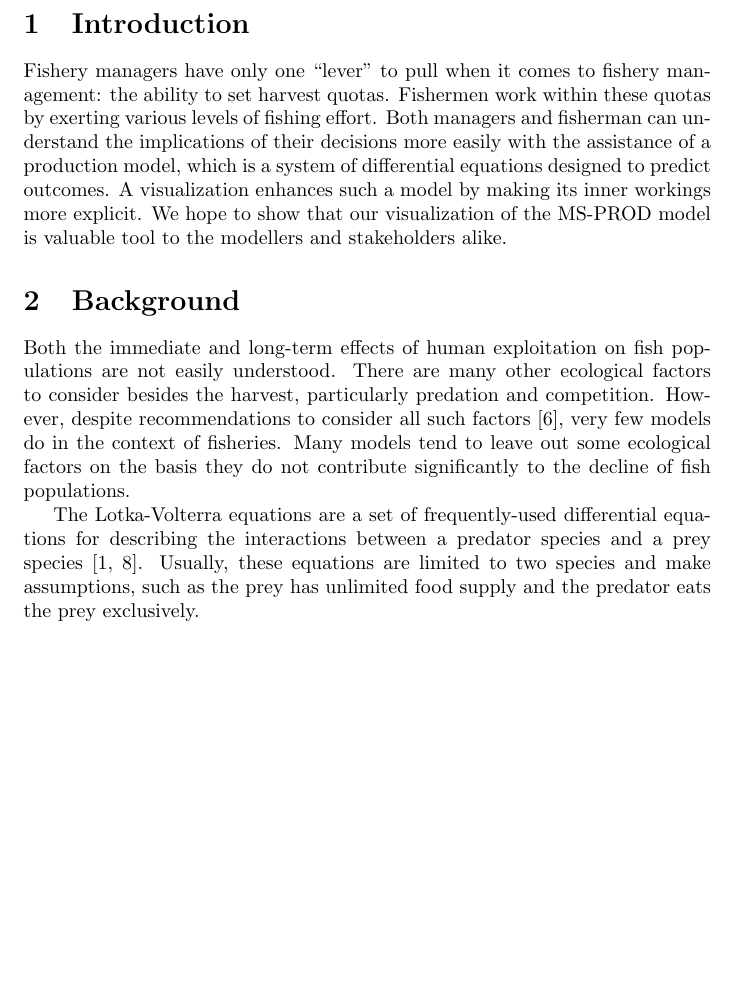
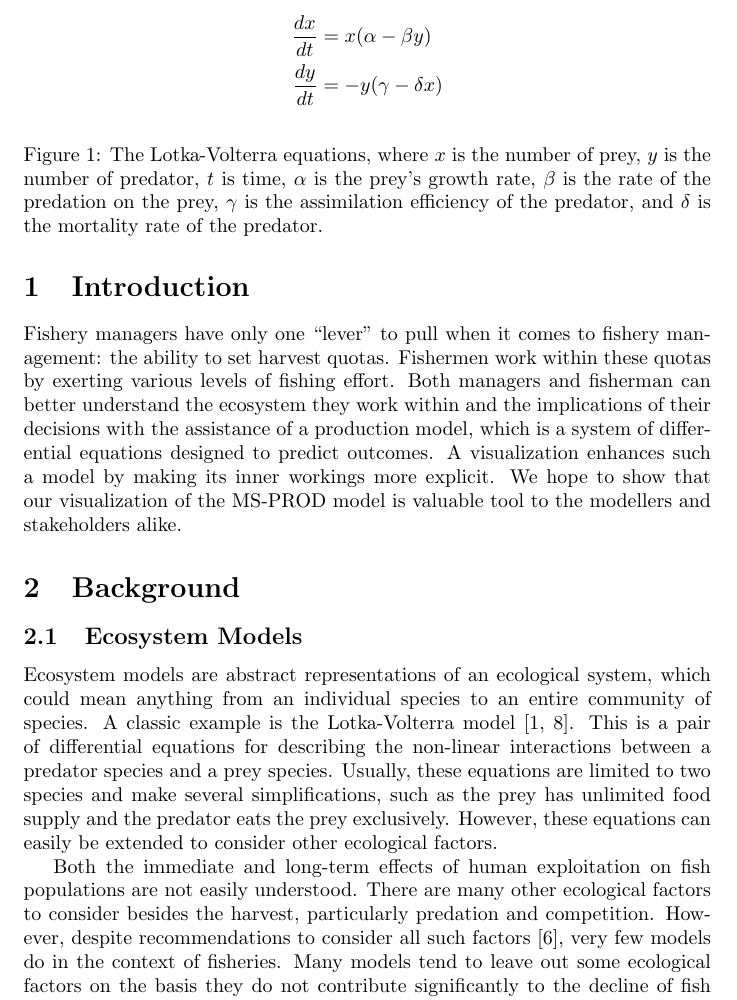
Before and after one commit to carmenism/thesis, a LaTeX thesis (summaries/thesis.tex): part of page 1 of 3, cut at the place of the change, the shorter picture padded with empty space. Compiled offline with pdfLaTeX.

Commit message:
added equations

```diff
--- a/summaries/thesis.tex
+++ b/summaries/thesis.tex
@@ -4,13 +6,25 @@
 
 \section{Introduction}
 
-Fishery managers have only one ``lever" to pull when it comes to fishery management: the ability to set harvest quotas.  Fishermen work within these quotas by exerting various levels of fishing effort.  Both managers and fisherman can understand the implications of their decisions more easily with the assistance of a production model, which is a system of differential equations designed to predict outcomes.  A visualization enhances such a model by making its inner workings more explicit. We hope to show that our visualization of the MS-PROD model is valuable tool to the modellers and stakeholders alike. %Fishermen work within those quotas by exerting various levels of effort, which is the amount of time spent within a given timeframe to catch a particular species or group of species.  Catchability is defined as that effort as it interacts with the efficiency of their fishing gear and the abundence of the target resource.  Effort and catchability have proven to be key parameters for assessing fisheries \cite{ArreguinSanchez1996}.
+Fishery managers have only one ``lever" to pull when it comes to fishery management: the ability to set harvest quotas.  Fishermen work within these quotas by exerting various levels of fishing effort.  Both managers and fisherman can better understand the ecosystem they work within and the implications of their decisions with the assistance of a production model, which is a system of differential equations designed to predict outcomes.  A visualization enhances such a model by making its inner workings more explicit. We hope to show that our visualization of the MS-PROD model is valuable tool to the modellers and stakeholders alike. %Fishermen work within those quotas by exerting various levels of effort, which is the amount of time spent within a given timeframe to catch a particular species or group of species.  Catchability is defined as that effort as it interacts with the efficiency of their fishing gear and the abundence of the target resource.  Effort and catchability have proven to be key parameters for assessing fisheries \cite{ArreguinSanchez1996}.
 
 \section{Background}
 
+\subsection{Ecosystem Models}
+
+Ecosystem models are abstract representations of an ecological system, which could mean anything from an individual species to an entire community of species.  A classic example is the Lotka-Volterra model \cite{Lotka1926fds, VOL26a}.  This is a pair of differential equations for describing the non-linear interactions between a predator species and a prey species.  Usually, these equations are limited to two species and make several simplifications, such as the prey has unlimited food supply and the predator eats the prey exclusively.  However, these equations can easily be extended to consider other ecological factors.
+
+\begin{figure}
+\begin{align*}
+\frac{dx}{dt} &= x(\alpha - \beta y)
+\\ \frac{dy}{dt} &= -y(\gamma - \delta x)
+\end{align*}
+\caption{The Lotka-Volterra equations, where $x$ is the number of prey, $y$ is the number of predator, $t$ is time, $\alpha$ is the prey's growth rate, $\beta$ is the rate of the predation on the prey, $\gamma$ is the assimilation efficiency of the predator, and $\delta$ is the mortality rate of the predator.}
+\end{figure}
+
 Both the immediate and long-term effects of human exploitation on fish populations are not easily understood.  There are many other ecological factors to consider besides the harvest, particularly predation and competition.  However, despite recommendations to consider all such factors \cite{united1999ecosystem}, very few models do in the context of fisheries.  Many models tend to leave out some ecological factors on the basis they do not contribute significantly to the decline of fish populations.
 
-The Lotka-Volterra equations are a set of frequently-used differential equations for describing the interactions between a predator species and a prey species \cite{Lotka1926fds, VOL26a}. Usually, these equations are limited to two species and make assumptions, such as the prey has unlimited food supply and the predator eats the prey exclusively.
+
 
 %In addition to the absence of important ecological models,
 
```
Also changed, not shown: summaries/thesis.tex (2 more changed lines).
